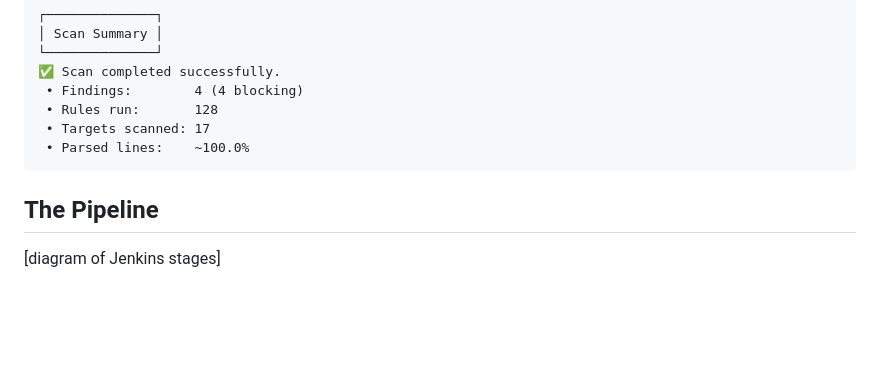
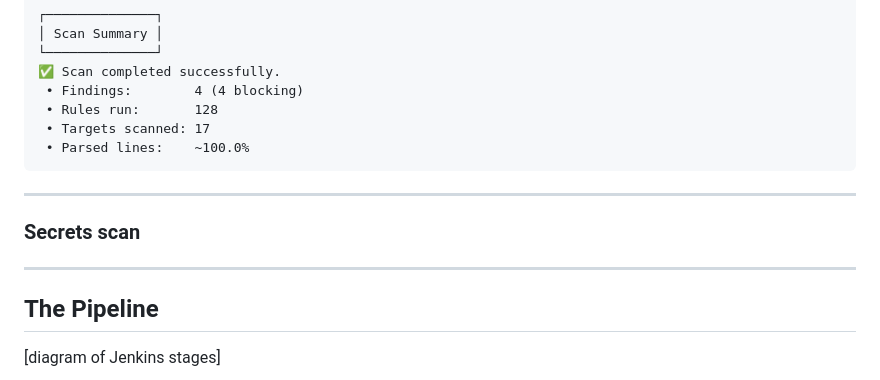
Before and after one commit to PrakyathReddy/VulnBank-Semgrep, a Markdown page: README.md, the part around one of its changes. GitHub-like rendering; blank space fills up the shorter version.

Commit message:
Update README with secrets scan section
Added a section for secrets scan and removed extra lines.

````diff
--- a/README.md
+++ b/README.md
@@ -77,7 +72,10 @@ Semgrep ran 128 rules on 17 files and flagged **4 blocking findings**:
  • Targets scanned: 17
  • Parsed lines:    ~100.0%
 ```
+---
+### Secrets scan
 
+---
 ## The Pipeline
 [diagram of Jenkins stages]
 
````
Also changed, not shown: other parts of README.md (+1 -6 lines).
